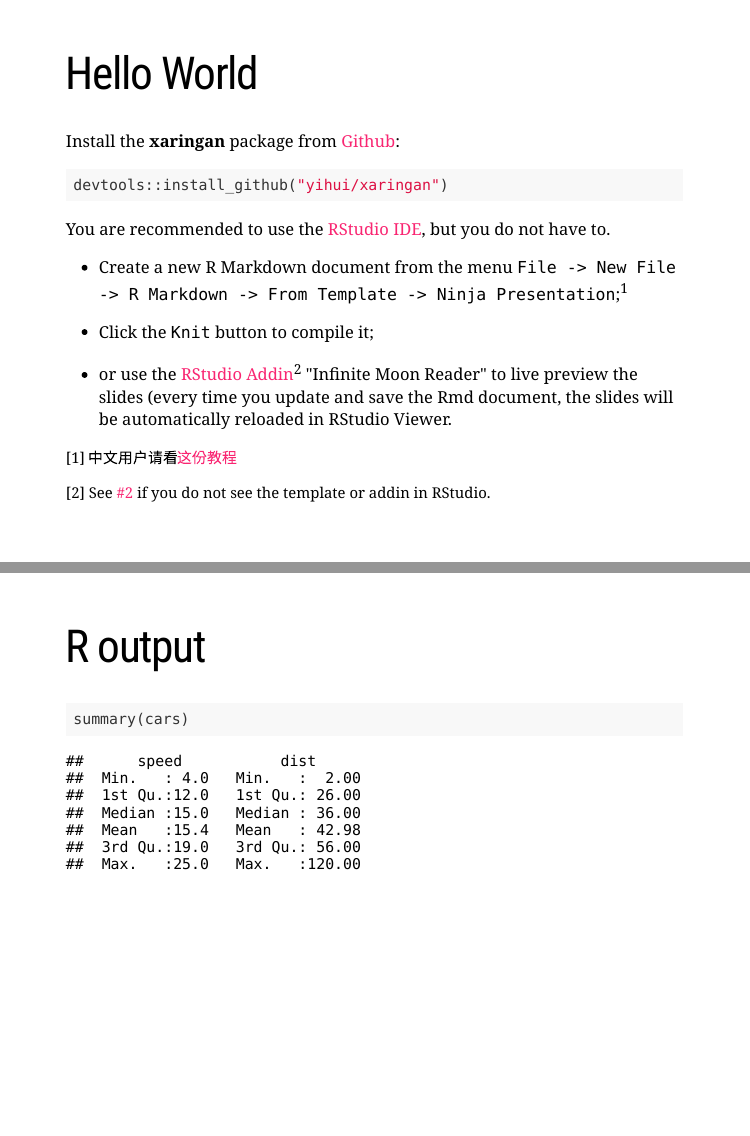
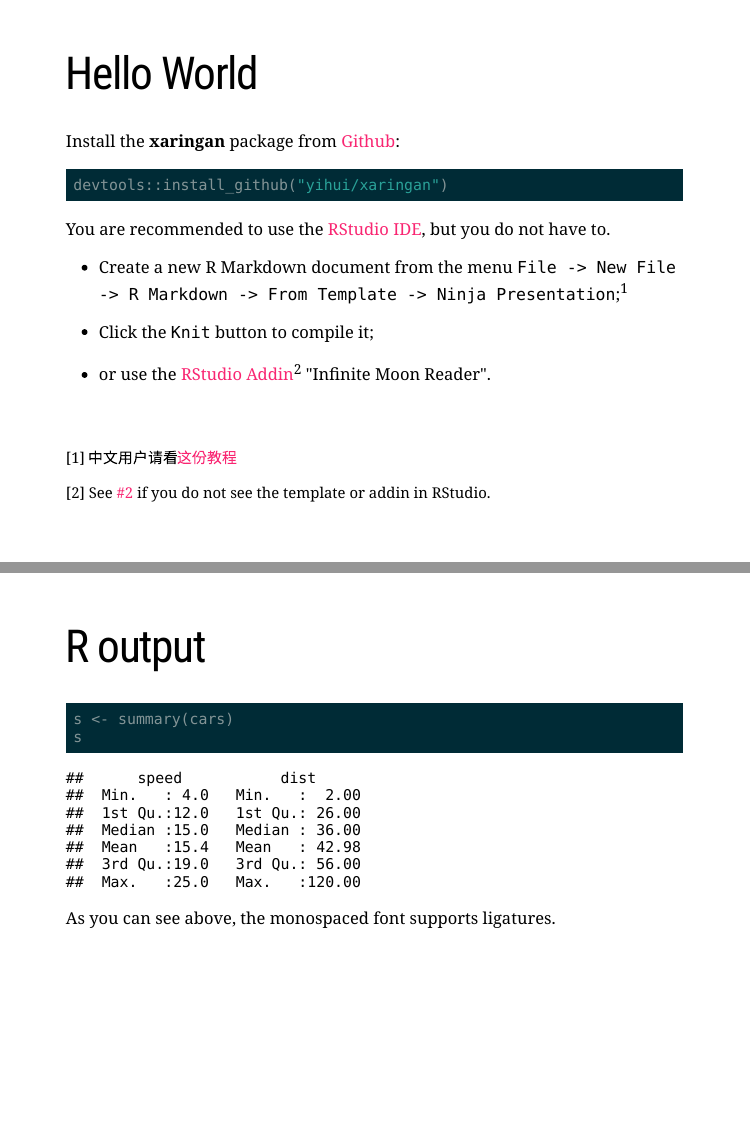
Before and after one commit to yihui/xaringan, an R Markdown document (inst/examples/ki-demo.Rmd): pages 2 and 6 of 8, joined at a grey line. Rendered offline with R 4.5, knitr and Pandoc, with nearby package versions; the slides are laid out offline by our stand-in for remark.js, each with all of its steps uncovered, in fonts that may differ from those the slides ask for, and without slide numbers, shadows or browser add-ons; a font, style sheet, LaTeX package, included part or bibliography that could not be used is replaced or left out.

Commit message:
Updated demo file

````diff
--- a/inst/examples/ki-demo.Rmd
+++ b/inst/examples/ki-demo.Rmd
@@ -7,7 +7,7 @@ output:
   xaringan::moon_reader:
     css: ["ki", "ki-fonts"]
     nature:
-      highlightStyle: github
+      highlightStyle: solarized-dark
       countIncrementalSlides: false
 ---
 
@@ -35,7 +35,7 @@ You are recommended to use the [RStudio IDE](https://www.rstudio.com/products/rs
 
 --
 
-- or use the [RStudio Addin](https://rstudio.github.io/rstudioaddins/)<sup>2</sup> "Infinite Moon Reader" to live preview the slides (every time you update and save the Rmd document, the slides will be automatically reloaded in RStudio Viewer.
+- or use the [RStudio Addin](https://rstudio.github.io/rstudioaddins/)<sup>2</sup> "Infinite Moon Reader".
 
 .footnote[
 [1] 中文用户请看[这份教程](http://slides.yihui.org/xaringan/zh-CN.html)
@@ -83,8 +83,11 @@ Font-sizes: .tiny[(.)tiny[]], .scriptsize[(.)scriptsize[]], .footnotesize[(.)foo
 # R output
 
 ```{r cars}
-summary(cars)
+s <- summary(cars)
+s
 ```
+
+As you can see above, the monospaced font supports ligatures.
 
 ---
 
````
